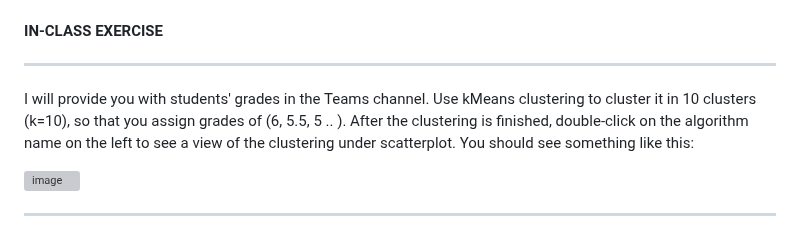
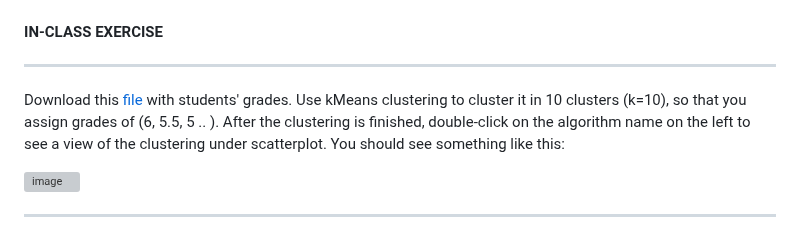
Before and after one commit to michalis0/ML_dataiku, a Markdown page: Day 4/README.md, the part around the change. Rendered like a GitHub page; grey boxes are pictures that could not be loaded.

```diff
--- a/Day 4/README.md
+++ b/Day 4/README.md
@@ -86,7 +86,7 @@ and also to try dimensionality reduction, eg PCA. This usually helps the cluster
 ----
 #### IN-CLASS EXERCISE
 -----
-I will provide you with students' grades in the Teams channel. Use kMeans clustering to cluster it in 10 clusters (k=10), so that you assign grades of (6, 5.5, 5 .. ). After the clustering is finished, double-click on the algorithm name on the left to see a view of the clustering under scatterplot. You should see something like this:
+Download this [file](./student_grades_final.csv) with students' grades. Use kMeans clustering to cluster it in 10 clusters (k=10), so that you assign grades of (6, 5.5, 5 .. ). After the clustering is finished, double-click on the algorithm name on the left to see a view of the clustering under scatterplot. You should see something like this:
 
 <img width="1284" alt="image" src="https://github.com/michalis0/ML_dataiku/assets/28807066/d13ec9ea-410f-44fd-baee-2d0171593390">
 
```
